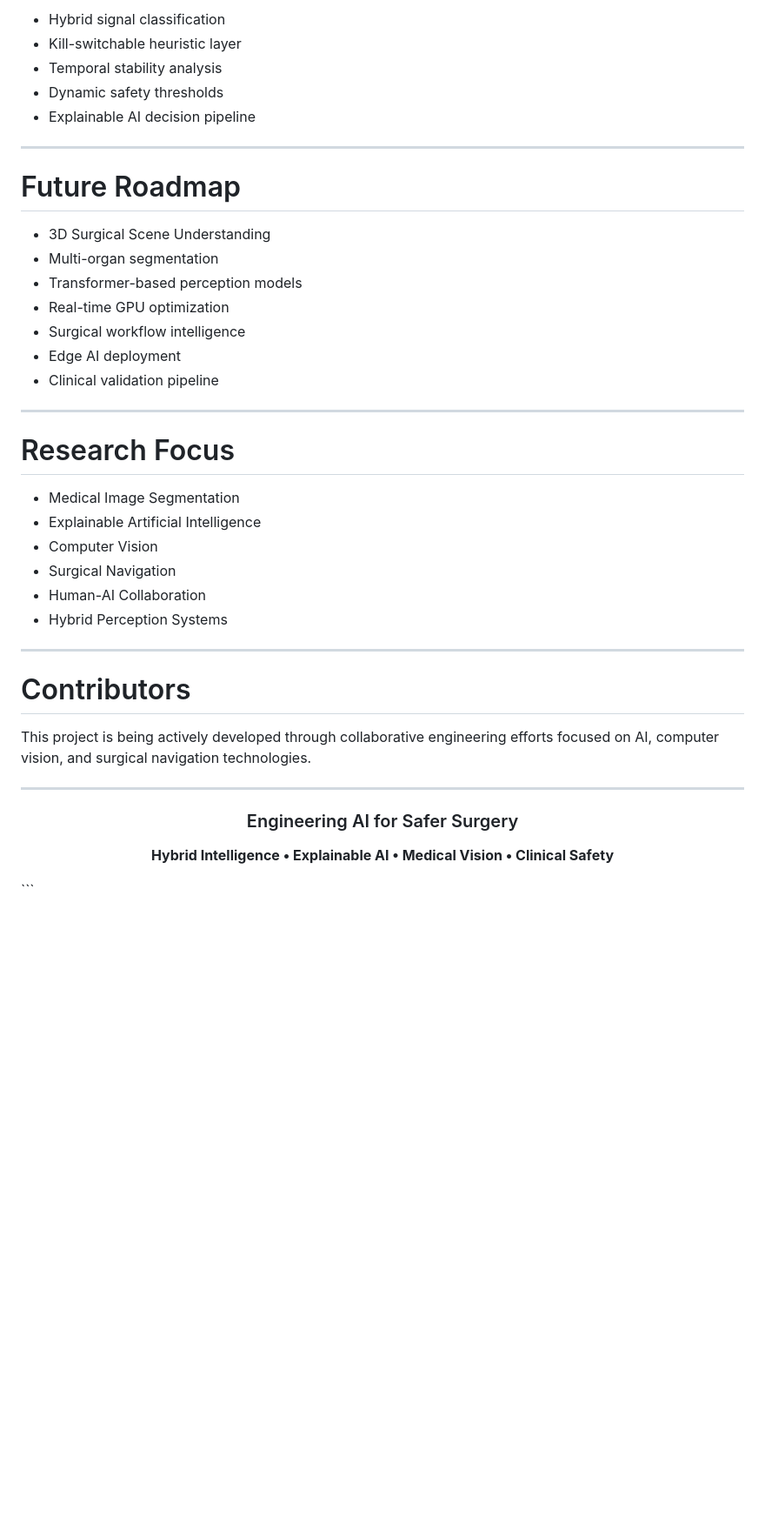
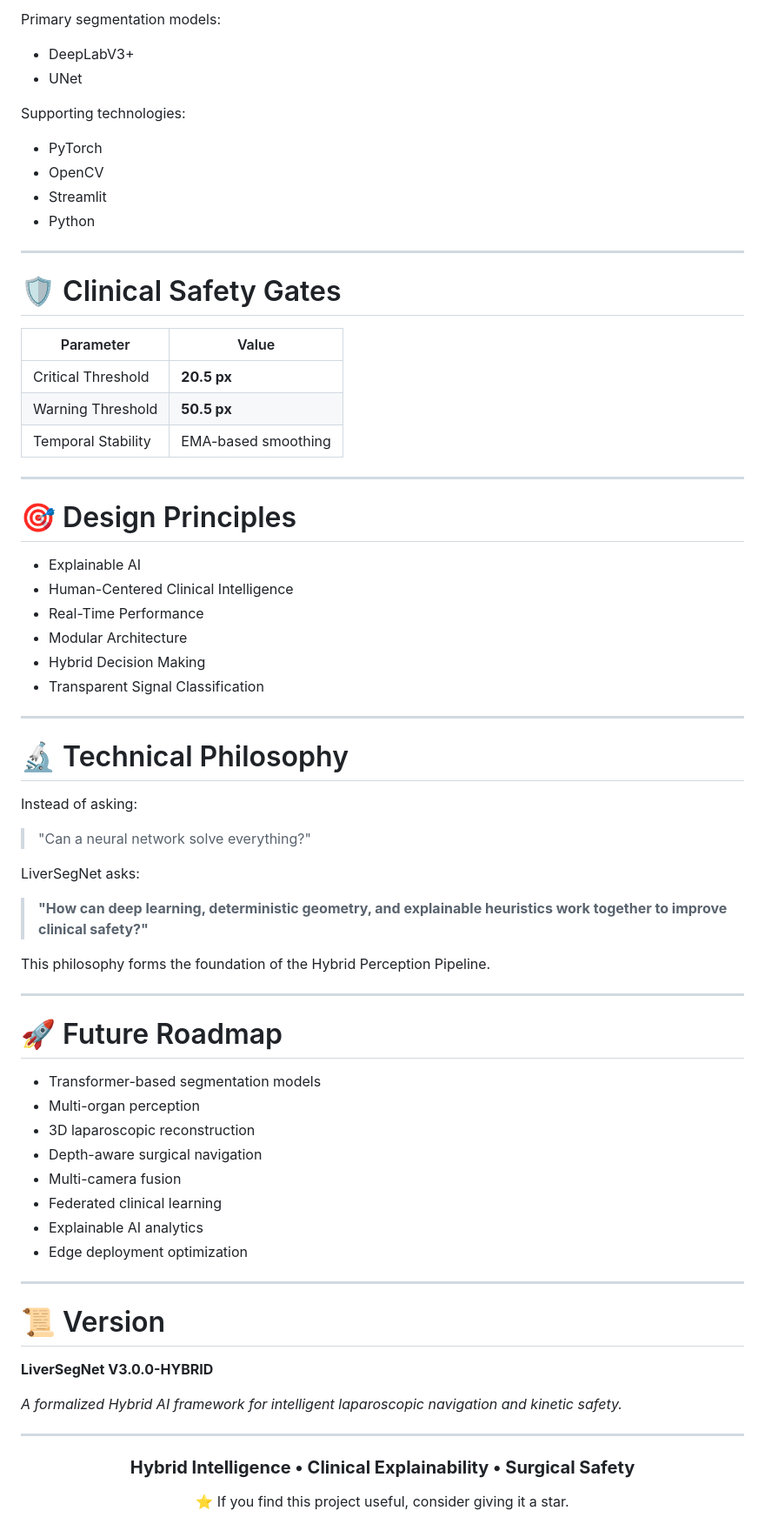
Before and after one commit to akashrajput005/liversegnet, a Markdown page: README.md, the part around one of its changes. Shown at 87% size. Drawn GitHub-style; blank space fills up the shorter version.

Commit message:
Improve README with modern AI project design

````diff
--- a/README.md
+++ b/README.md
@@ -189,46 +217,78 @@ All documentation is available inside the **docs/** directory.
 
-* Hybrid signal classification
-* Kill-switchable heuristic layer
-* Temporal stability analysis
-* Dynamic safety thresholds
-* Explainable AI decision pipeline
+Primary segmentation models:
+
+* DeepLabV3+
+* UNet
+
+Supporting technologies:
+
+* PyTorch
+* OpenCV
+* Streamlit
+* Python
 
 ---
 
-# Future Roadmap
+# 🛡 Clinical Safety Gates
 
-* 3D Surgical Scene Understanding
-* Multi-organ segmentation
-* Transformer-based perception models
-* Real-time GPU optimization
-* Surgical workflow intelligence
-* Edge AI deployment
-* Clinical validation pipeline
+| Parameter          | Value               |
+| ------------------ | ------------------- |
+| Critical Threshold | **20.5 px**         |
+| Warning Threshold  | **50.5 px**         |
+| Temporal Stability | EMA-based smoothing |
 
 ---
 
-# Research Focus
+# 🎯 Design Principles
 
-* Medical Image Segmentation
-* Explainable Artificial Intelligence
-* Computer Vision
-* Surgical Navigation
-* Human-AI Collaboration
-* Hybrid Perception Systems
+* Explainable AI
+* Human-Centered Clinical Intelligence
+* Real-Time Performance
+* Modular Architecture
+* Hybrid Decision Making
+* Transparent Signal Classification
 
 ---
 
-# Contributors
+# 🔬 Technical Philosophy
 
-This project is being actively developed through collaborative engineering efforts focused on AI, computer vision, and surgical navigation technologies.
+Instead of asking:
+
+> "Can a neural network solve everything?"
+
+LiverSegNet asks:
+
+> **"How can deep learning, deterministic geometry, and explainable heuristics work together to improve clinical safety?"**
+
+This philosophy forms the foundation of the Hybrid Perception Pipeline.
+
+---
+
+# 🚀 Future Roadmap
+
+* Transformer-based segmentation models
+* Multi-organ perception
+* 3D laparoscopic reconstruction
+* Depth-aware surgical navigation
+* Multi-camera fusion
+* Federated clinical learning
+* Explainable AI analytics
+* Edge deployment optimization
+
+---
+
+# 📜 Version
+
+**LiverSegNet V3.0.0-HYBRID**
+
+*A formalized Hybrid AI framework for intelligent laparoscopic navigation and kinetic safety.*
 
 ---
 
 <div align="center">
 
-### Engineering AI for Safer Surgery
+### **Hybrid Intelligence • Clinical Explainability • Surgical Safety**
 
-**Hybrid Intelligence • Explainable AI • Medical Vision • Clinical Safety**
+⭐ If you find this project useful, consider giving it a star.
 
 </div>
-```
````
Also changed, not shown: other parts of README.md (+164 -136 lines).
